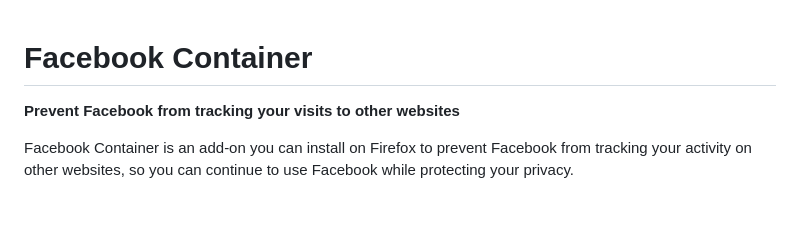
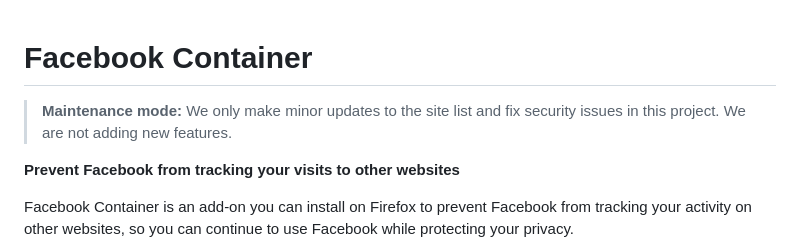
Before and after one commit to mozilla/contain-facebook, a Markdown page: README.md, the part around the change. Drawn GitHub-style; blank space fills up the shorter version.

Commit message:
fix(README): add note for Maintenance mode

```diff
--- a/README.md
+++ b/README.md
@@ -1,4 +1,6 @@
 # Facebook Container
+
+> **Maintenance mode:** We only make minor updates to the site list and fix security issues in this project. We are not adding new features.
 
 **Prevent Facebook from tracking your visits to other websites**
 
```
